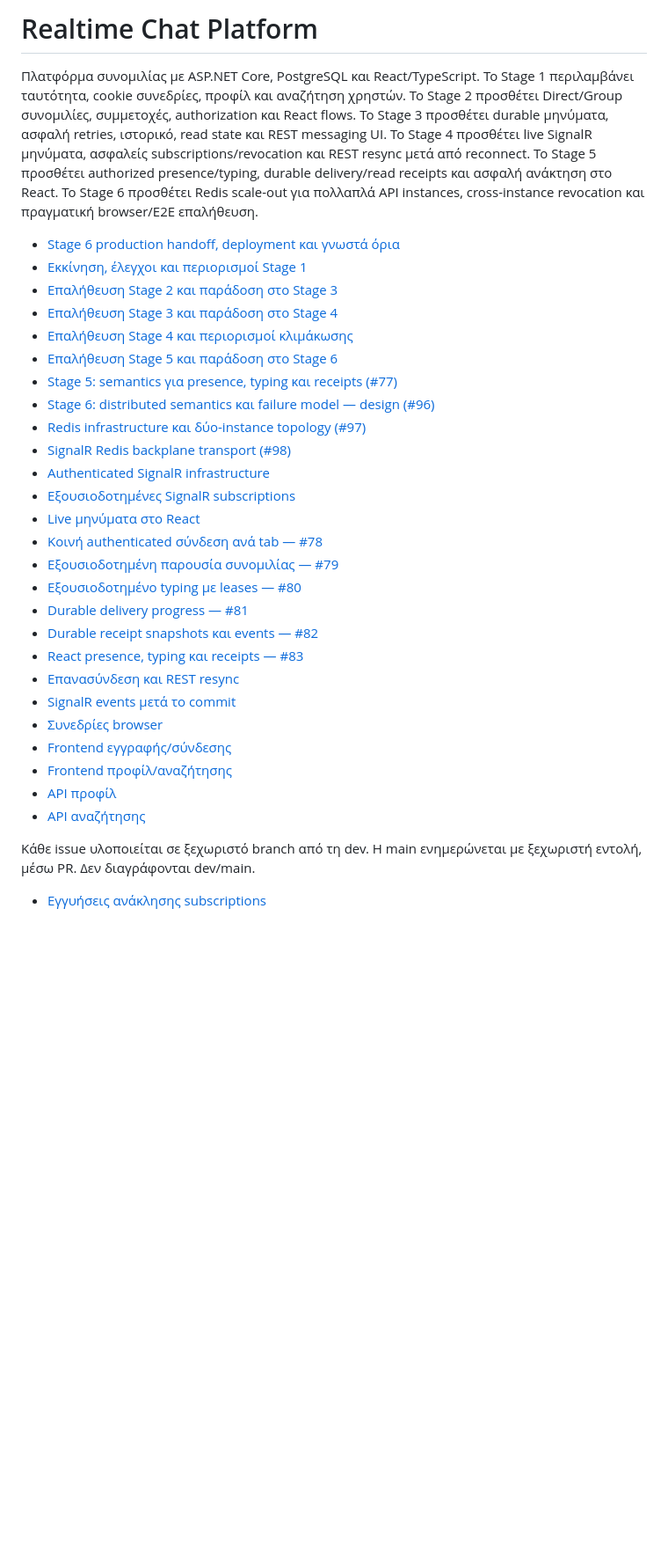
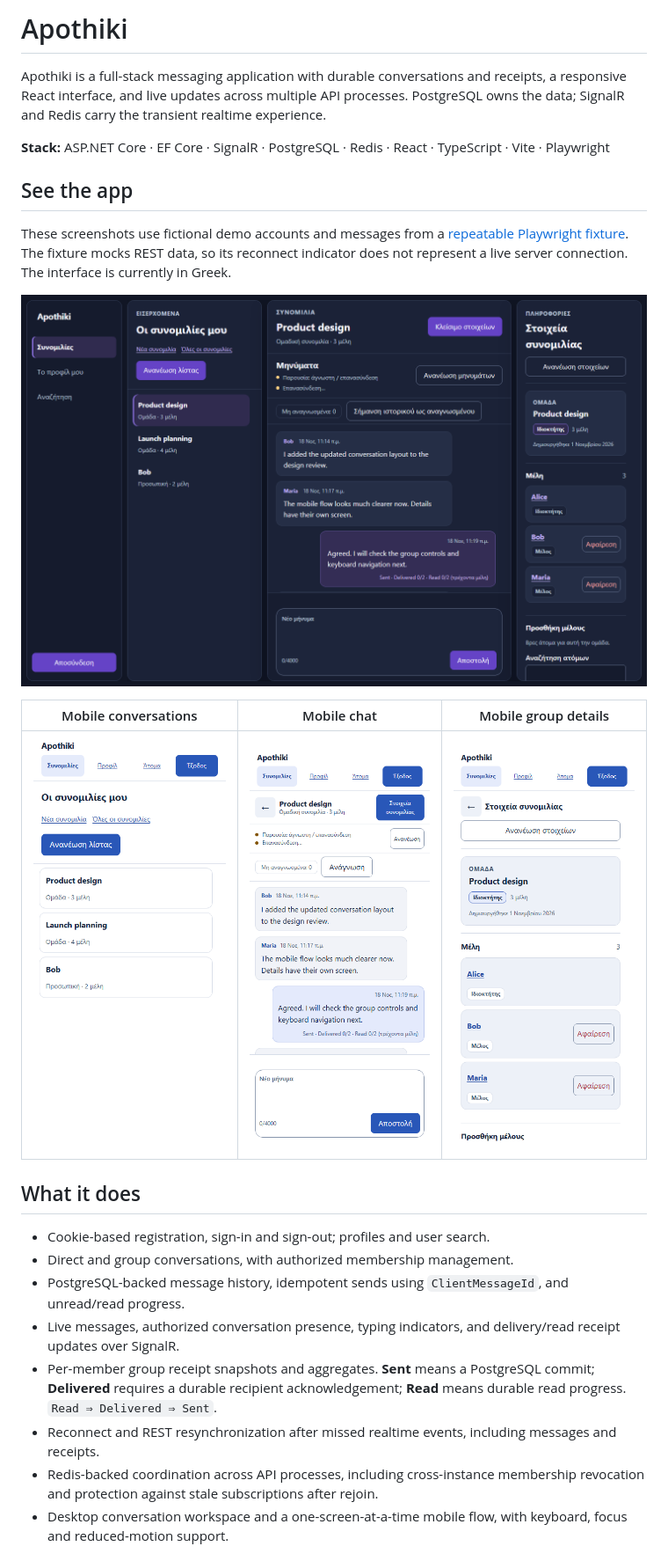
Before and after one commit to ChristosGiann/Realtime-Chat-Platform, a Markdown page: README.md, the part around one of its changes. Shown at 88% size. Drawn GitHub-style; pictures changed too: docs/images/apothiki-desktop-chat.png (added), docs/images/apothiki-mobile-chat.png (added), docs/images/apothiki-mobile-conversations.png (added); blank space fills up the shorter version.

Commit message:
Present Apothiki as a portfolio project (#135)
* docs: present Apothiki portfolio and Stage 7 UI

* fix: stretch mobile conversation list across viewport

```diff
--- a/README.md
+++ b/README.md
@@ -1,40 +1,27 @@
-# Realtime Chat Platform
+# Apothiki
 
-Πλατφόρμα συνομιλίας με ASP.NET Core, PostgreSQL και React/TypeScript.
-Το Stage 1 περιλαμβάνει ταυτότητα, cookie συνεδρίες, προφίλ και αναζήτηση χρηστών.
-Το Stage 2 προσθέτει Direct/Group συνομιλίες, συμμετοχές, authorization και React flows.
-Το Stage 3 προσθέτει durable μηνύματα, ασφαλή retries, ιστορικό, read state και REST messaging UI.
-Το Stage 4 προσθέτει live SignalR μηνύματα, ασφαλείς subscriptions/revocation και REST resync μετά από reconnect.
-Το Stage 5 προσθέτει authorized presence/typing, durable delivery/read receipts και ασφαλή ανάκτηση στο React.
-Το Stage 6 προσθέτει Redis scale-out για πολλαπλά API instances, cross-instance revocation και πραγματική browser/E2E επαλήθευση.
+Apothiki is a full-stack messaging application with durable conversations and receipts, a responsive React interface, and live updates across multiple API processes. PostgreSQL owns the data; SignalR and Redis carry the transient realtime experience.
 
-- [Stage 6 production handoff, deployment και γνωστά όρια](docs/stage6-production-handoff.md)
-- [Εκκίνηση, έλεγχοι και περιορισμοί Stage 1](docs/stage1-verification.md)
-- [Επαλήθευση Stage 2 και παράδοση στο Stage 3](docs/stage2-verification.md)
-- [Επαλήθευση Stage 3 και παράδοση στο Stage 4](docs/stage3-verification.md)
-- [Επαλήθευση Stage 4 και περιορισμοί κλιμάκωσης](docs/stage4-verification.md)
-- [Επαλήθευση Stage 5 και παράδοση στο Stage 6](docs/stage5-verification.md)
-- [Stage 5: semantics για presence, typing και receipts (#77)](docs/stage5-semantics.md)
-- [Stage 6: distributed semantics και failure model — design (#96)](docs/stage6-distributed-semantics.md)
-- [Redis infrastructure και δύο-instance topology (#97)](docs/redis-infrastructure.md)
-- [SignalR Redis backplane transport (#98)](docs/signalr-redis-backplane.md)
-- [Authenticated SignalR infrastructure](docs/signalr-infrastructure.md)
-- [Εξουσιοδοτημένες SignalR subscriptions](docs/signalr-subscriptions.md)
-- [Live μηνύματα στο React](docs/signalr-react.md)
-- [Κοινή authenticated σύνδεση ανά tab — #78](docs/signalr-shared-connection.md)
-- [Εξουσιοδοτημένη παρουσία συνομιλίας — #79](docs/signalr-presence.md)
-- [Εξουσιοδοτημένο typing με leases — #80](docs/signalr-typing.md)
-- [Durable delivery progress — #81](docs/message-delivery-state.md)
-- [Durable receipt snapshots και events — #82](docs/receipt-events.md)
-- [React presence, typing και receipts — #83](docs/stage5-react.md)
-- [Επανασύνδεση και REST resync](docs/signalr-reconnect.md)
-- [SignalR events μετά το commit](docs/signalr-message-events.md)
-- [Συνεδρίες browser](docs/browser-sessions.md)
-- [Frontend εγγραφής/σύνδεσης](docs/auth-frontend.md)
-- [Frontend προφίλ/αναζήτησης](docs/profiles-frontend.md)
-- [API προφίλ](docs/user-profiles.md)
-- [API αναζήτησης](docs/user-search.md)
+**Stack:** ASP.NET Core · EF Core · SignalR · PostgreSQL · Redis · React · TypeScript · Vite · Playwright
 
-Κάθε issue υλοποιείται σε ξεχωριστό branch από τη dev. Η main ενημερώνεται με
-ξεχωριστή εντολή, μέσω PR. Δεν διαγράφονται dev/main.
-- [Εγγυήσεις ανάκλησης subscriptions](docs/signalr-revocation.md)
+## See the app
+
+These screenshots use fictional demo accounts and messages from a [repeatable Playwright fixture](frontend/portfolio/capture.spec.ts). The fixture mocks REST data, so its reconnect indicator does not represent a live server connection. The interface is currently in Greek.
+
+![Apothiki desktop conversation with messages and group details](docs/images/apothiki-desktop-chat.png)
+
+| Mobile conversations | Mobile chat | Mobile group details |
+| --- | --- | --- |
+| ![Conversation list](docs/images/apothiki-mobile-conversations.png) | ![Active chat](docs/images/apothiki-mobile-chat.png) | ![Group details and members](docs/images/apothiki-mobile-details.png) |
+
+## What it does
+
+- Cookie-based registration, sign-in and sign-out; profiles and user search.
+- Direct and group conversations, with authorized membership management.
+- PostgreSQL-backed message history, idempotent sends using `ClientMessageId`, and unread/read progress.
+- Live messages, authorized conversation presence, typing indicators, and delivery/read receipt updates over SignalR.
+- Per-member group receipt snapshots and aggregates. **Sent** means a PostgreSQL commit; **Delivered** requires a durable recipient acknowledgement; **Read** means durable read progress. `Read ⇒ Delivered ⇒ Sent`.
+- Reconnect and REST resynchronization after missed realtime events, including messages and receipts.
+- Redis-backed coordination across API processes, including cross-instance membership revocation and protection against stale subscriptions after rejoin.
+- Desktop conversation workspace and a one-screen-at-a-time mobile flow, with keyboard, focus and reduced-motion support.
+
```
Also changed, not shown: other parts of README.md (+77 -0 lines), 4 other files.
